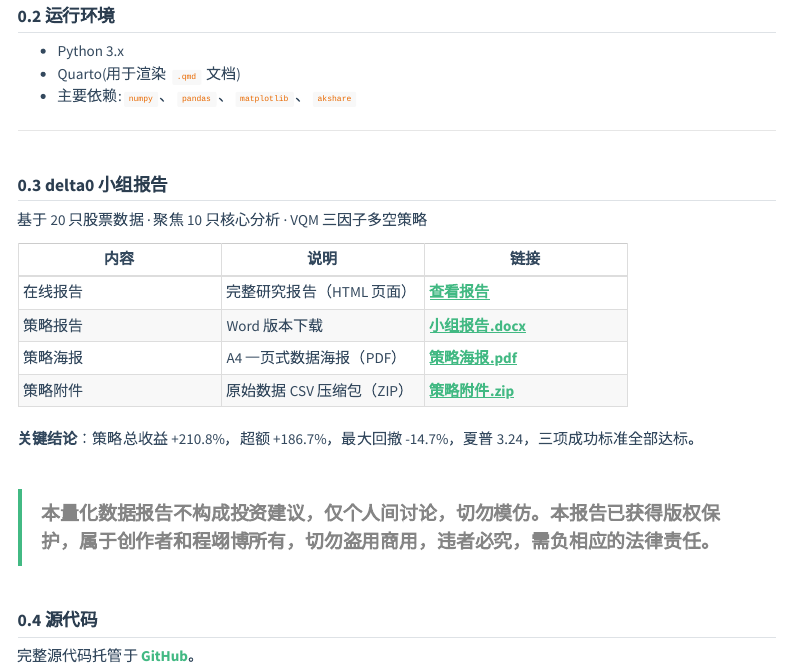
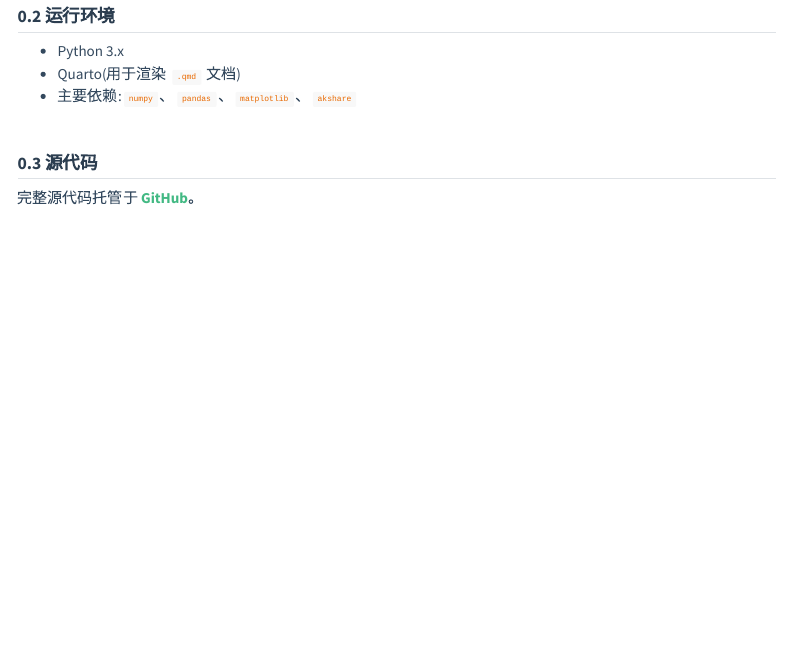
Before and after one commit to meowsquant/homework, a Quarto document (index.qmd): the page in a window 1100 px wide, from 690 px down. Rendered offline with R 4.5, knitr and Pandoc in place of Quarto, with nearby package versions; menus at the side of the page are left out.

Commit message:
remove: 删除首页delta0小组报告区块及侧边栏入口

```diff
--- a/_quarto.yml
+++ b/_quarto.yml
@@ -10,14 +10,10 @@ project:
     - task6.qmd
     - task7.qmd
     - index.qmd
-    - "team report/小组报告.qmd"
   resources:
     - "*.png"
     - "*.jpg"
     - "downloads/"
-    - "team report/小组报告.docx"
-    - "team report/poster/poster.pdf"
-    - "team report/attachments.zip"
 
 execute:
   freeze: auto
@@ -54,8 +50,6 @@ website:
             href: task6.html
           - text: "Task 7 — 最大回撤与仓位管理"
             href: task7.html
-          - text: "delta0 小组报告"
-            href: "team report/小组报告.html"
 
   page-footer:
     left: |
--- a/index.qmd
+++ b/index.qmd
@@ -24,23 +24,6 @@ title: "量化交易入门 — 作业"
 - Quarto(用于渲染 `.qmd` 文档)
 - 主要依赖:`numpy`、`pandas`、`matplotlib`、`akshare`
 
----
-
-## delta0 小组报告
-
-基于 20 只股票数据 · 聚焦 10 只核心分析 · VQM 三因子多空策略
-
-| 内容 | 说明 | 链接 |
-| --- | --- | --- |
-| 在线报告 | 完整研究报告（HTML 页面） | [查看报告](team report/小组报告.html) |
-| 策略报告 | Word 版本下载 | [小组报告.docx](team report/小组报告.docx) |
-| 策略海报 | A4 一页式数据海报（PDF） | [策略海报.pdf](team report/poster/poster.pdf) |
-| 策略附件 | 原始数据 CSV 压缩包（ZIP） | [策略附件.zip](team report/attachments.zip) |
-
-**关键结论**：策略总收益 +210.8%，超额 +186.7%，最大回撤 -14.7%，夏普 3.24，三项成功标准全部达标。
-
-> 本量化数据报告不构成投资建议，仅个人间讨论，切勿模仿。本报告已获得版权保护，属于创作者和程翊博所有，切勿盗用商用，违者必究，需负相应的法律责任。
-
 ## 源代码
 
 完整源代码托管于 [GitHub](https://github.com/meowsquant/homework)。
```
